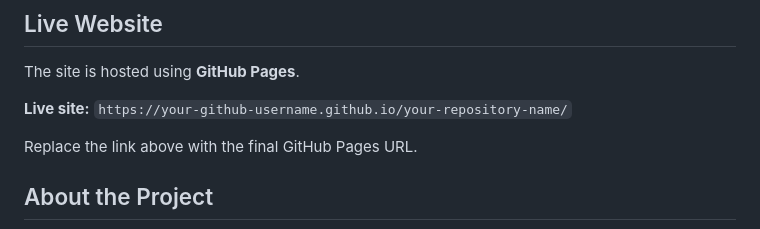
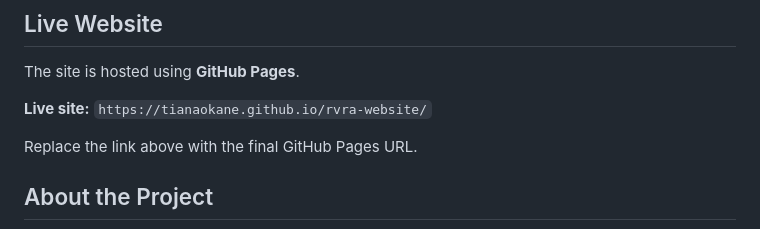
Before and after one commit to tianaokane/rvra-website, a Markdown page: README.md, the part around the change. Rendered like a GitHub page.

```diff
--- a/README.md
+++ b/README.md
@@ -9,7 +9,7 @@ The website shares information about RVRA’s projects, facilities, events, team
 The site is hosted using **GitHub Pages**.
 
 **Live site:**
-`https://your-github-username.github.io/your-repository-name/`
+`https://tianaokane.github.io/rvra-website/`
 
 Replace the link above with the final GitHub Pages URL.
 
```
